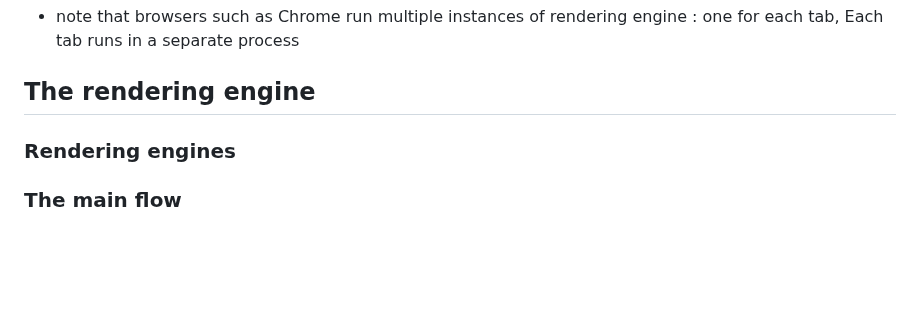
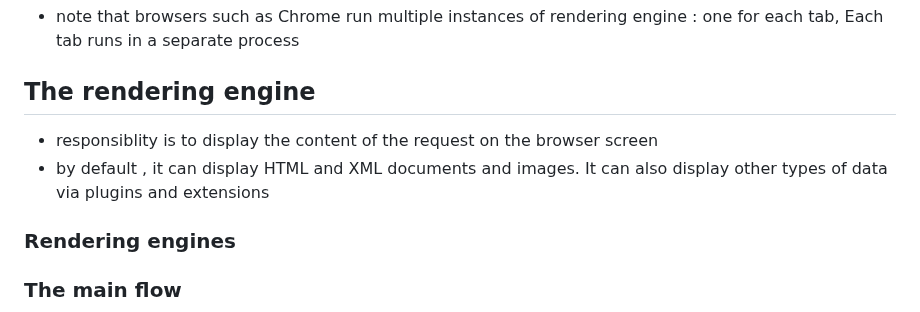
Before and after one commit to tidalu/Browser, a Markdown page: How Browsers Work Behind the scenes of modern web browsers/browser.md, the part around the change. Rendered like a GitHub page; blank space fills up the shorter version.

Commit message:
The rendering engine

```diff
--- a/How Browsers Work Behind the scenes of modern web browsers/browser.md
+++ b/How Browsers Work Behind the scenes of modern web browsers/browser.md
@@ -223,6 +223,9 @@
 
 ## The rendering engine
 
+- responsiblity is to display the content of the request on the browser screen
+- by default , it can display HTML and XML documents and images. It can also display other types of data via plugins and extensions
+
 ### Rendering engines
 
 ### The main flow
```
